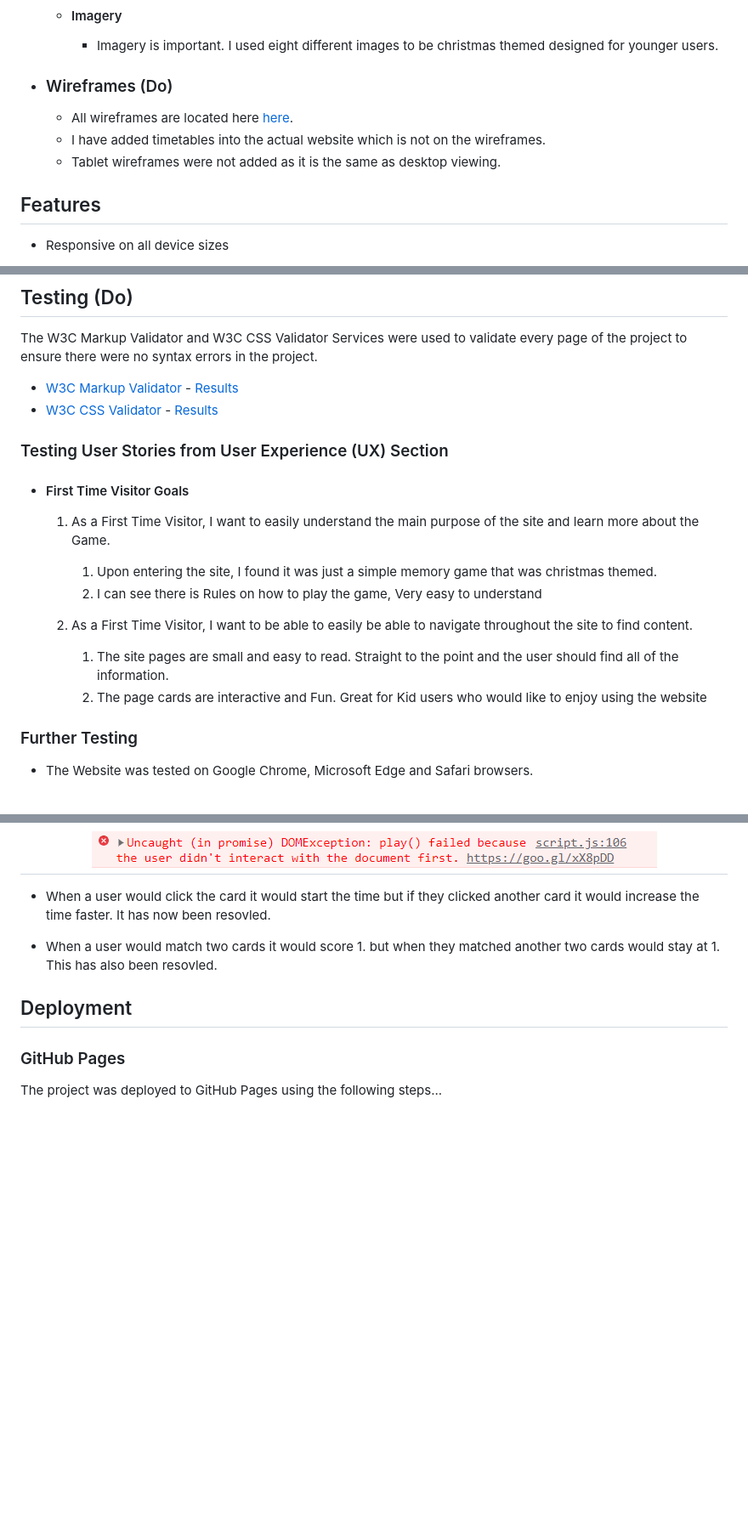
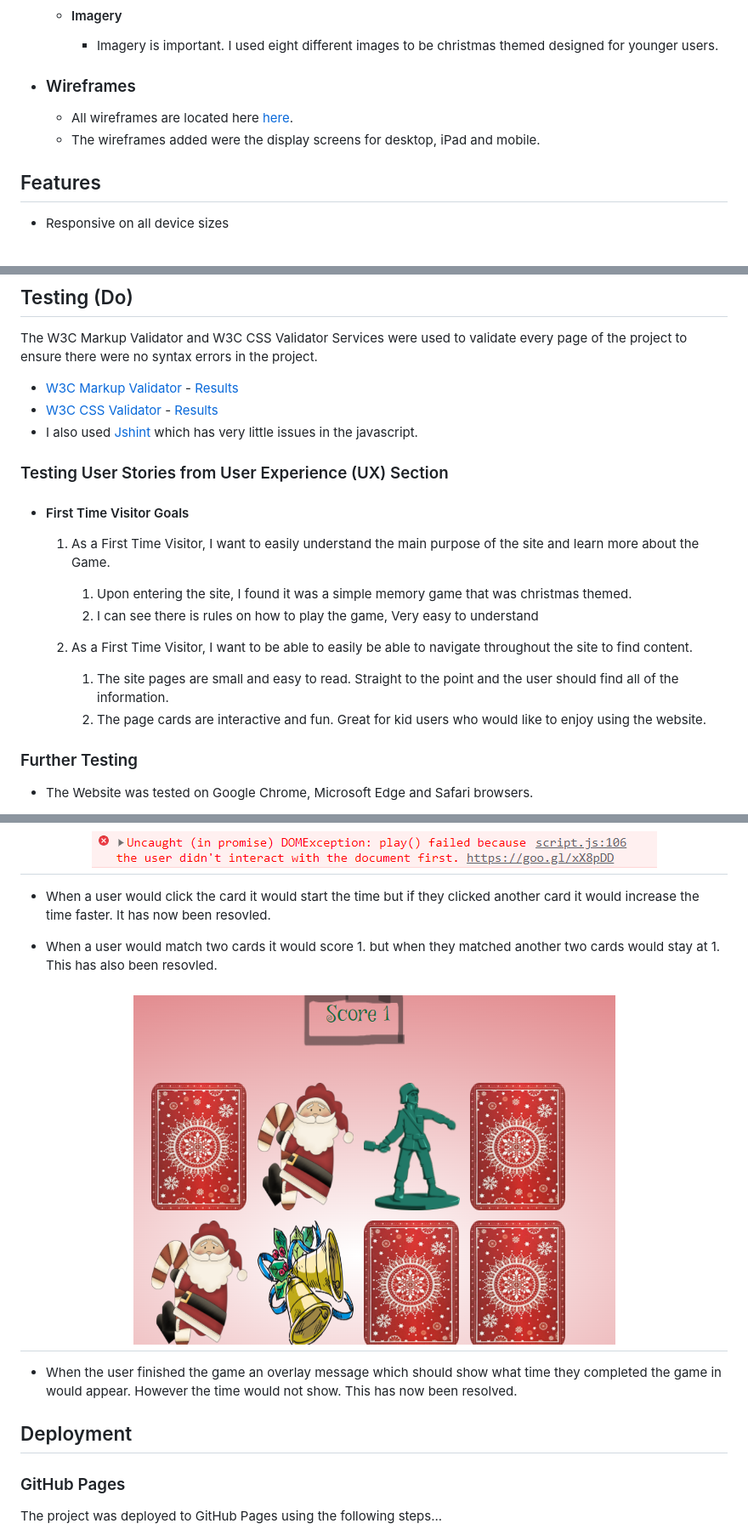
Before and after one commit to Kierandoolan/milestone-2-Christmas-Card-Game, a Markdown page: README.md, 3 parts joined by grey strips. Shown: that part at 85% size. Rendered like a GitHub page; pictures changed too: assets/images/error-score.png (added); blank space fills up the shorter version.

```diff
--- a/README.md
+++ b/README.md
@@ -31,11 +31,11 @@ This is the main website for the site called The Christmas Game. It is designed
     -   #### Imagery
         -   Imagery is important. I used eight different images to be christmas themed designed for younger users.
 
-*   ### Wireframes (Do)
+*   ### Wireframes
 
     -   All wireframes are located here [here](assets/readme/wireframe.pdf).
-    -   I have added timetables into the actual website which is not on the wireframes.
-    -   Tablet wireframes were not added as it is the same as desktop viewing.
+    -   The wireframes added were the display screens for desktop, iPad and mobile.
+
 
 
 ## Features
@@ -76,7 +76,7 @@ The W3C Markup Validator and W3C CSS Validator Services were used to validate ev
 
 -   [W3C Markup Validator](https://validator.w3.org/) - [Results](https://validator.w3.org/nu/?doc=https%3A%2F%2F8000-kierandoola-milestone2c-gv1kzjq4odu.ws-eu54.gitpod.io%2F)
 -   [W3C CSS Validator](https://jigsaw.w3.org/css-validator/#validate_by_input) - [Results](https://jigsaw.w3.org/css-validator/validator?uri=https%3A%2F%2F8000-kierandoola-milestone2c-gv1kzjq4odu.ws-eu54.gitpod.io%2F&profile=css3svg&usermedium=all&warning=1&vextwarning=&lang=en#css)
-
+- I also used [Jshint](https://jshint.com/) which has very little issues in the javascript.
 
 
 ### Testing User Stories from User Experience (UX) Section
@@ -85,14 +85,14 @@ The W3C Markup Validator and W3C CSS Validator Services were used to validate ev
 
     1. As a First Time Visitor, I want to easily understand the main purpose of the site and learn more about the Game.
 
-        1. Upon entering the site, I found it was just a simple memory game that was christmas themed.
-        2. I can see there is Rules on how to play the game, Very easy to understand
+        1. Upon entering the site, I found it was a simple memory game that was christmas themed.
+        2. I can see there is rules on how to play the game, Very easy to understand
 
 
     2. As a First Time Visitor, I want to be able to easily be able to navigate throughout the site to find content.
 
         1. The site pages are small and easy to read. Straight to the point and the user should find all of the information.
-        2. The page cards are interactive and Fun. Great for Kid users who would like to enjoy using the website
+        2. The page cards are interactive and fun. Great for kid users who would like to enjoy using the website.
 
 
 
@@ -115,6 +115,9 @@ The W3C Markup Validator and W3C CSS Validator Services were used to validate ev
 -   When a user would click the card it would start the time but if they clicked another card it would increase the time faster. It has now been resovled.
 
 -  When a user would match two cards it would score 1. but when they matched another two cards would stay at 1. This has also been resovled.
+<h2 align="center"><img src="assets/images/error-score.png"></h2>
+
+- When the user finished the game an overlay message which should show what time they completed the game in would appear. However the time would not show. This has now been resolved.
 
 ## Deployment
 
```
Also changed, not shown: other parts of README.md (+4 -2 lines), assets/images/static/android-chrome-192x192.png (added), assets/images/static/favicon-16x16.png (added), assets/images/static/favicon-32x32.png (added), 6 other files.
